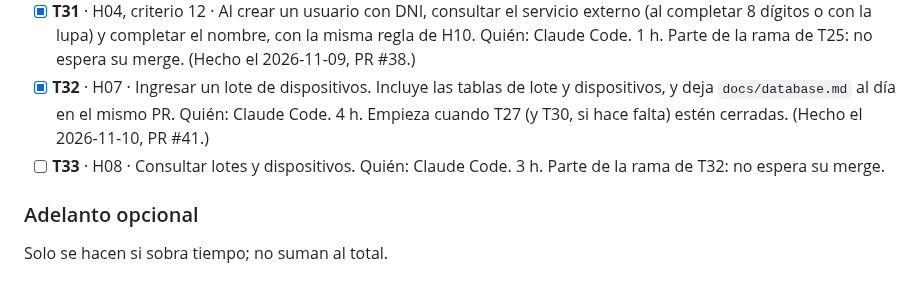
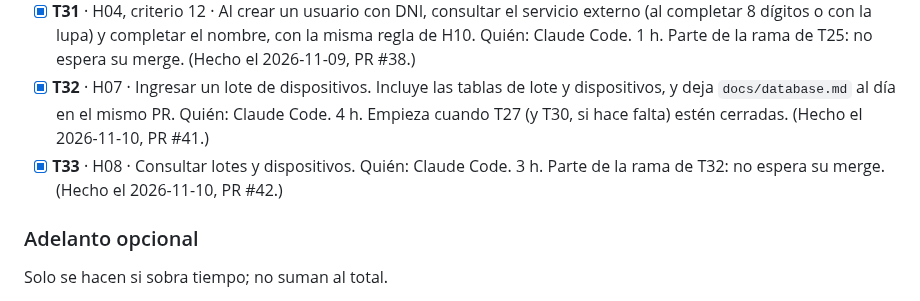
Before and after one commit to Cerati1998/SIGLA-TOS, a Markdown page: docs/sprint-2.md, the part around the change. Rendered like a GitHub page.

Commit message:
docs(H08): marcar T33 como terminada en el sprint
Co-Authored-By: Claude Opus 5.5 <noreply@anthropic.com>

```diff
--- a/docs/sprint-2.md
+++ b/docs/sprint-2.md
@@ -36,7 +36,7 @@ Marca de avance: `[ ]` pendiente, `[x]` terminada. Las tareas arrastradas conser
 - [x] **T30** · Diseñar y aprobar en el lienzo la pantalla de ingreso de lote (H07) con la vista previa de cantidad, primera y última serie. Solo si T27 concluye que esa vista no sale de la plantilla de formulario. Quién: Scrum Master con Claude Design. 1 h. (Hecho el 2026-11-10, PR #40.)
 - [x] **T31** · H04, criterio 12 · Al crear un usuario con DNI, consultar el servicio externo (al completar 8 dígitos o con la lupa) y completar el nombre, con la misma regla de H10. Quién: Claude Code. 1 h. Parte de la rama de T25: no espera su merge. (Hecho el 2026-11-09, PR #38.)
 - [x] **T32** · H07 · Ingresar un lote de dispositivos. Incluye las tablas de lote y dispositivos, y deja `docs/database.md` al día en el mismo PR. Quién: Claude Code. 4 h. Empieza cuando T27 (y T30, si hace falta) estén cerradas. (Hecho el 2026-11-10, PR #41.)
-- [ ] **T33** · H08 · Consultar lotes y dispositivos. Quién: Claude Code. 3 h. Parte de la rama de T32: no espera su merge.
+- [x] **T33** · H08 · Consultar lotes y dispositivos. Quién: Claude Code. 3 h. Parte de la rama de T32: no espera su merge. (Hecho el 2026-11-10, PR #42.)
 
 ### Adelanto opcional
 Solo se hacen si sobra tiempo; no suman al total.
```
